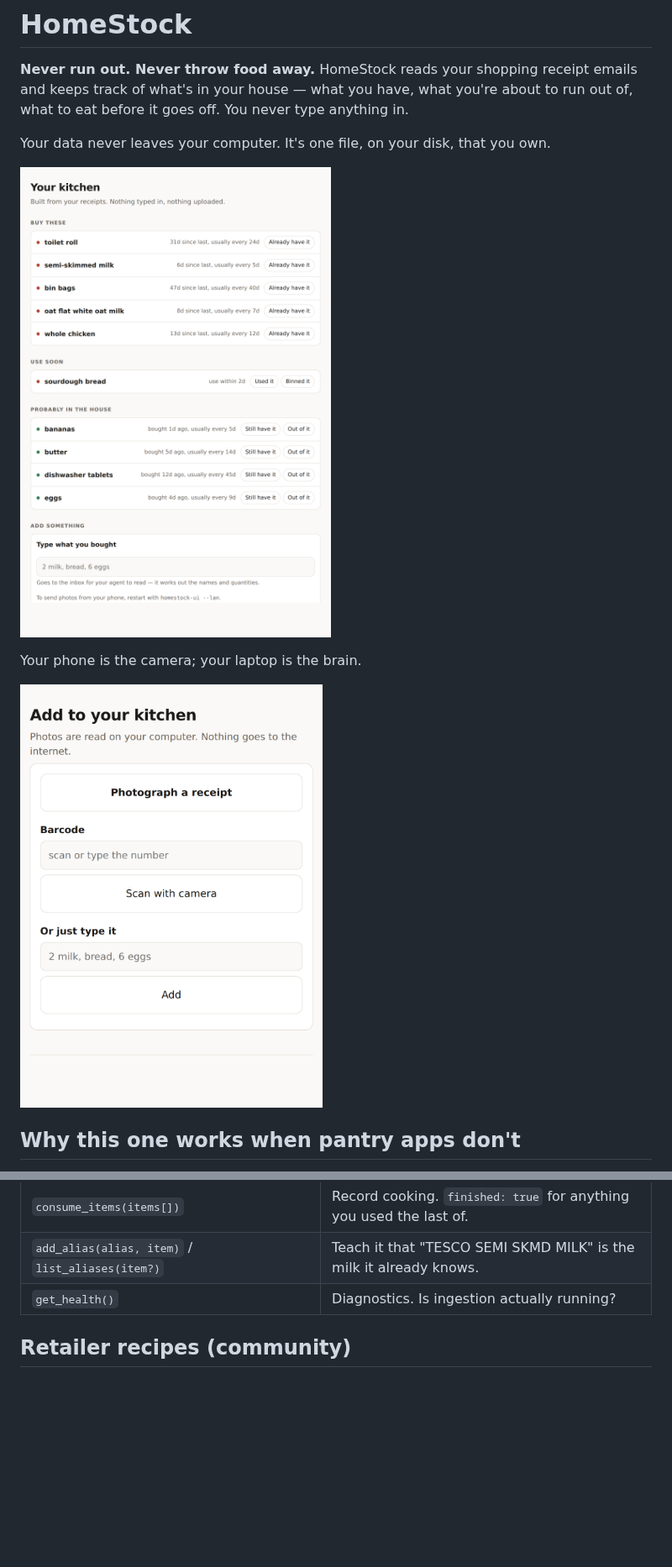
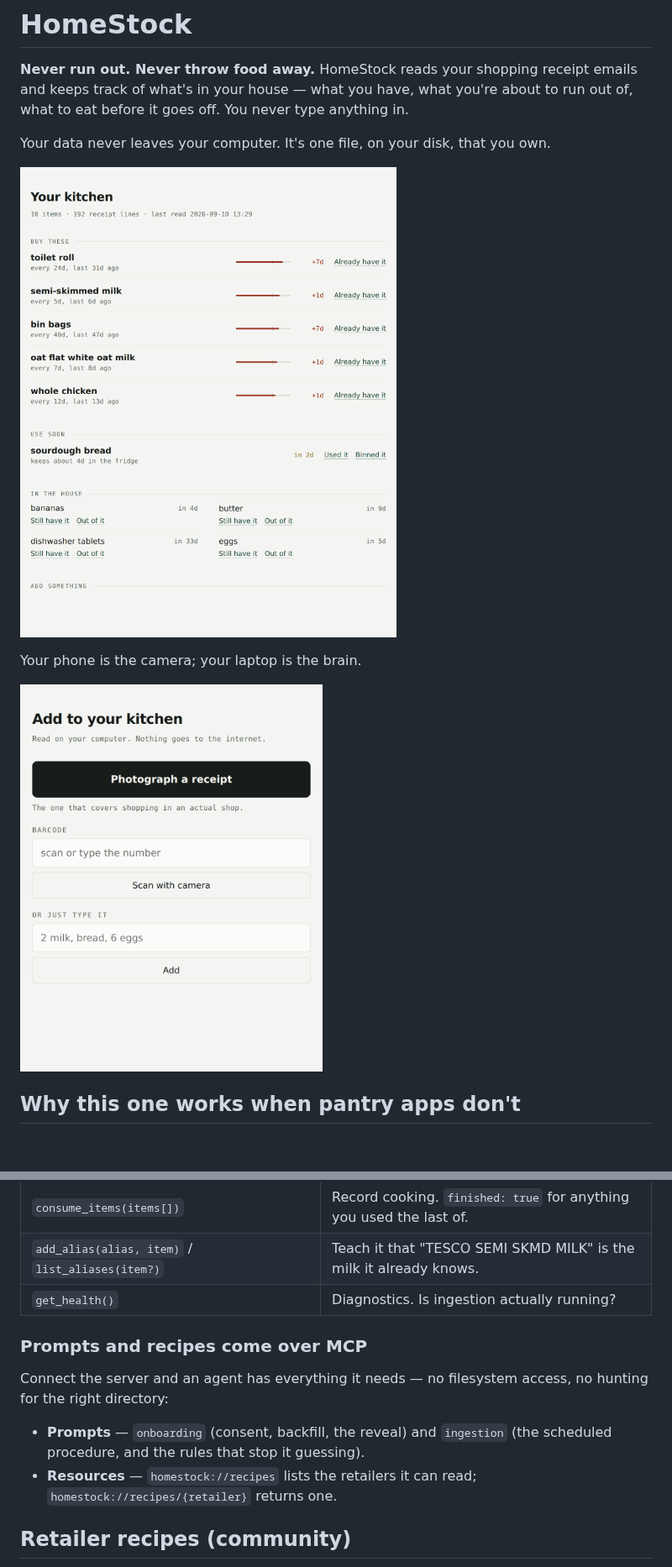
Before and after one commit to Thomaspeel6/HomeStock, a Markdown page: README.md, 2 parts joined by grey strips. Shown at 84% size. GitHub-like rendering; pictures changed too: docs/img/pantry-window.png, docs/img/phone-capture.png; blank space fills up the shorter version.

```diff
--- a/README.md
+++ b/README.md
@@ -164,6 +164,16 @@ don't become three items with three wrong repurchase cycles.
 | `add_alias(alias, item)` / `list_aliases(item?)` | Teach it that "TESCO SEMI SKMD MILK" is the milk it already knows. |
 | `get_health()` | Diagnostics. Is ingestion actually running? |
 
+### Prompts and recipes come over MCP
+
+Connect the server and an agent has everything it needs — no filesystem access,
+no hunting for the right directory:
+
+- **Prompts** — `onboarding` (consent, backfill, the reveal) and `ingestion`
+  (the scheduled procedure, and the rules that stop it guessing).
+- **Resources** — `homestock://recipes` lists the retailers it can read;
+  `homestock://recipes/{retailer}` returns one.
+
 ## Retailer recipes (community)
 
 The ingestion agent learns retailers from [`recipes/`](recipes/) — small YAML
```
Also changed, not shown: other parts of README.md (+1 -1 lines), CLAUDE.md (+12 -4 lines), 5 other files.
